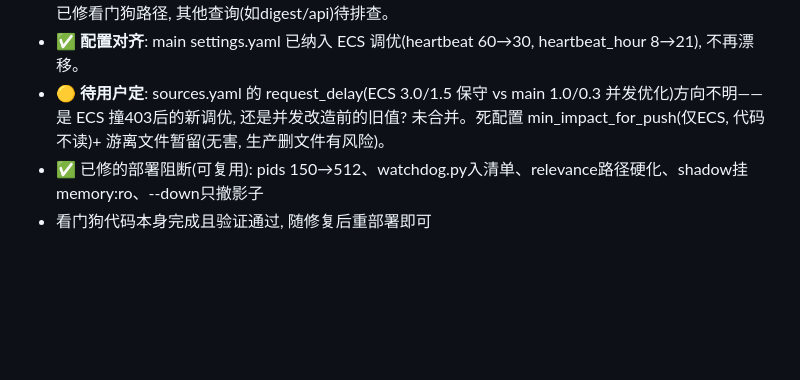
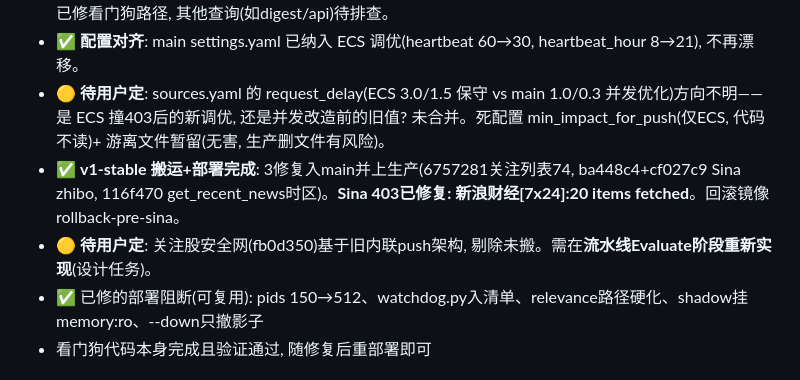
Before and after one commit to digitalvv76/investment-finance-ai, a Markdown page: .claude/SESSION.md, the part around the change. GitHub-like rendering; blank space fills up the shorter version.

Commit message:
docs: v1-stable 3修复已部署生产, Sina 403修复生效 [skip-tests]

```diff
--- a/.claude/SESSION.md
+++ b/.claude/SESSION.md
@@ -14,6 +14,8 @@
 - ⚠️ 遗留系统性隐患: captured_at/created_at 本地存储 vs 查询时区不一致([[db-captured-at-timezone]]), 已修看门狗路径, 其他查询(如digest/api)待排查。
 - ✅ **配置对齐**: main settings.yaml 已纳入 ECS 调优(heartbeat 60→30, heartbeat_hour 8→21), 不再漂移。
 - 🟡 **待用户定**: sources.yaml 的 request_delay(ECS 3.0/1.5 保守 vs main 1.0/0.3 并发优化)方向不明——是 ECS 撞403后的新调优, 还是并发改造前的旧值? 未合并。死配置 min_impact_for_push(仅ECS, 代码不读)+ 游离文件暂留(无害, 生产删文件有风险)。
+- ✅ **v1-stable 搬运+部署完成**: 3修复入main并上生产(6757281关注列表74, ba448c4+cf027c9 Sina zhibo, 116f470 get_recent_news时区)。**Sina 403已修复: 新浪财经[7x24]:20 items fetched**。回滚镜像 rollback-pre-sina。
+- 🟡 **待用户定**: 关注股安全网(fb0d350)基于旧内联push架构, 剔除未搬。需在**流水线Evaluate阶段重新实现**(设计任务)。
 - ✅ 已修的部署阻断(可复用): pids 150→512、watchdog.py入清单、relevance路径硬化、shadow挂memory:ro、--down只撤影子
 - 看门狗代码本身完成且验证通过, 随修复后重部署即可
 
```
